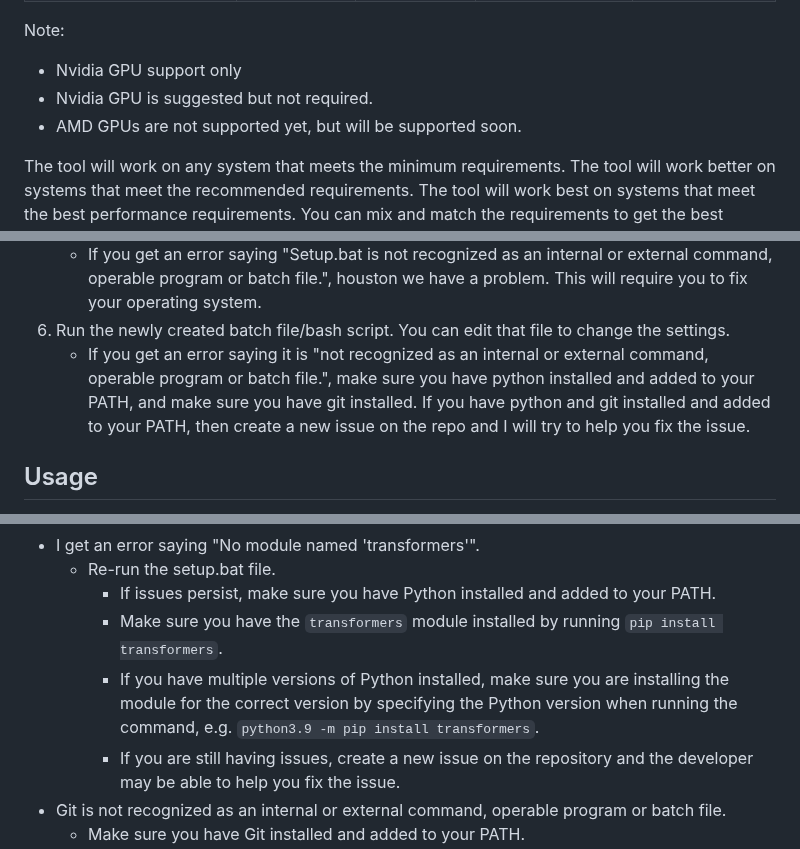
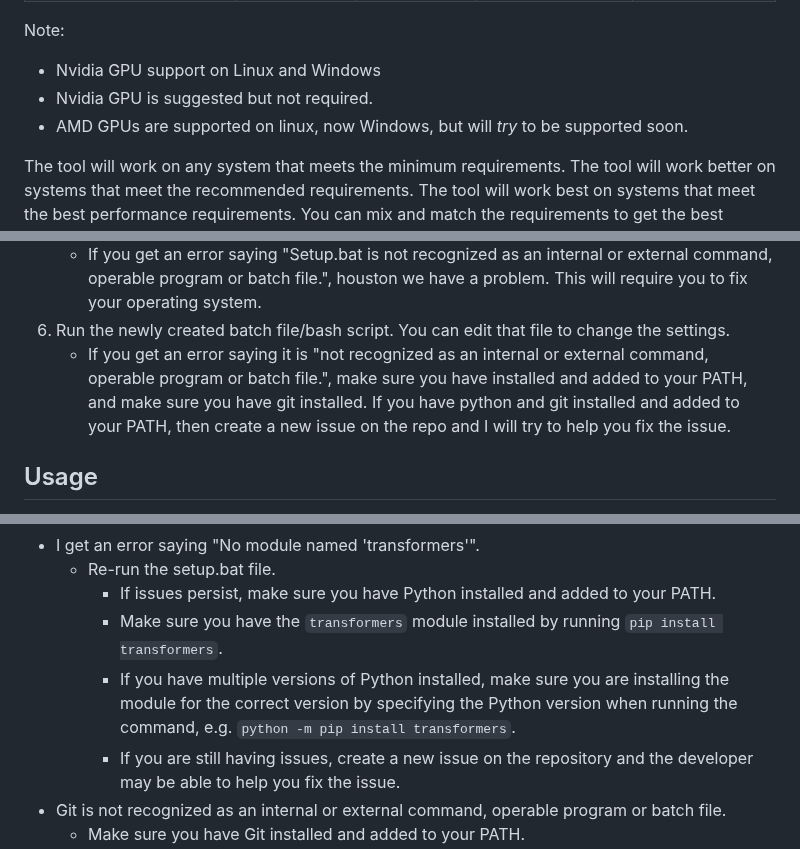
Before and after one commit to cyberofficial/Synthalingua, a Markdown page: README.md, 3 parts joined by grey strips. Drawn GitHub-style.

Commit message:
Update README.md
😋 Forgot to push this change from my laptop after correcting the readme from the series of merges recently. No major application change.

```diff
--- a/README.md
+++ b/README.md
@@ -75,9 +75,9 @@ Synthalingua is a tool that translates audio from one language to English in alm
 | GPU (suggested) As long as the gpu you have is within vram spec, it should work fine. | Nvidia GTX 1050 or higher | Nvidia GTX 1660 or higher | Nvidia RTX 3070 or higher | Nvidia RTX 3090 or higher |
 
 Note:
-- Nvidia GPU support only
+- Nvidia GPU support on Linux and Windows
 - Nvidia GPU is suggested but not required.
-- AMD GPUs are not supported yet, but will be supported soon.
+- AMD GPUs are supported on linux, now Windows, but will *try* to be supported soon.
 
 The tool will work on any system that meets the minimum requirements. The tool will work better on systems that meet the recommended requirements. The tool will work best on systems that meet the best performance requirements. You can mix and match the requirements to get the best performance. For example, you can have a CPU that meets the best performance requirements and a GPU that meets the moderate requirements. The tool will work best on systems that meet the best performance requirements.
 
@@ -96,7 +96,7 @@ The tool will work on any system that meets the minimum requirements. The tool w
      * **On Linux**: `setup.bash`
      * If you get an error saying "Setup.bat is not recognized as an internal or external command, operable program or batch file.", houston we have a problem. This will require you to fix your operating system.
 6. Run the newly created batch file/bash script. You can edit that file to change the settings.
-     * If you get an error saying it is "not recognized as an internal or external command, operable program or batch file.", make sure you have python installed and added to your PATH, and make sure you have git installed. If you have python and git installed and added to your PATH, then create a new issue on the repo and I will try to help you fix the issue.
+     * If you get an error saying it is "not recognized as an internal or external command, operable program or batch file.", make sure you have  installed and added to your PATH, and make sure you have git installed. If you have python and git installed and added to your PATH, then create a new issue on the repo and I will try to help you fix the issue.
 
 ## Usage
 
@@ -160,7 +160,7 @@ If you encounter any issues with the tool, here are some common problems and the
     * Re-run the setup.bat file.
         * If issues persist, make sure you have Python installed and added to your PATH.
         * Make sure you have the `transformers` module installed by running `pip install transformers`.
-        * If you have multiple versions of Python installed, make sure you are installing the module for the correct version by specifying the Python version when running the command, e.g. `python3.9 -m pip install transformers`.
+        * If you have multiple versions of Python installed, make sure you are installing the module for the correct version by specifying the Python version when running the command, e.g. `python -m pip install transformers`.
         * If you are still having issues, create a new issue on the repository and the developer may be able to help you fix the issue.
 * Git is not recognized as an internal or external command, operable program or batch file.
     * Make sure you have Git installed and added to your PATH.
```
